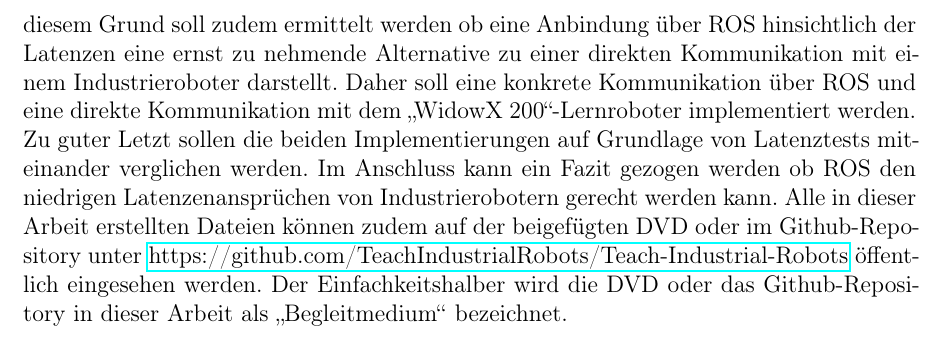
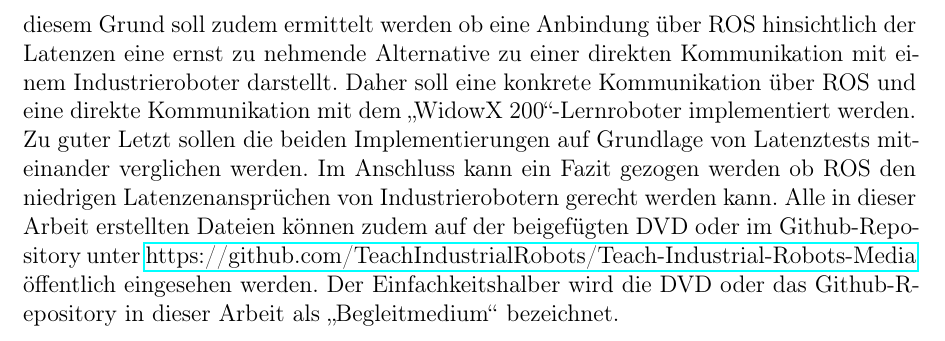
Before and after one commit to hrsFire/Teach-Industrial-Robots-Thesis, a LaTeX thesis (Masterarbeit.tex, which reads kapitel/einleitung/einleitung.tex): part of page 11 of 92, cut so that both start at the same text. Compiled offline with pdfLaTeX.

Commit message:
Updated link

```diff
--- a/kapitel/einleitung/einleitung.tex
+++ b/kapitel/einleitung/einleitung.tex
@@ -7,4 +7,4 @@ Zum Teachen von Industrierobotern werden heutzutage vermehrt Teach Pendants eing
 Obwohl Teach Pendants sehr weit verbreitet sind und sich über die Jahre als sehr hilfreich beim Teachen von Industrierobotern erwiesen haben, wird dennoch unter anderem durch den rasanten Anstieg der Rechenkapazität an neuen Eingabemethoden für Industrieroboter geforscht. Der am zukunftsweisendste Ansatz liegt in der Verwendung von NUI um der bedienenden Person die Bedienung des Industrieroboters mittels des eigenen Körpers so intutitiv wie nur möglich zu gestalten. Eine Möglichkeit eine natürliche Benutzterschnittstelle zu entwickeln besteht in der Verwendung von Gesten. Gesten sind intutitiv zu erlernen und einfach anzuwenden, wodurch die Verwendung eines zusätzlichen Geräts, wie z.B. eines Teach Pendants, entfällt. Bei schweren Eingabegeräten, welche in der Hand gehalten werden, ist dies besonders spürbar, da ein längeres Bedienen des Geräts zu Ermüdungserscheinungen in den Händen und Armen führen kann. In der Gestenerkennung wird aus diesem Grund eine einfache und intutitive Bedienungsmöglichkeit gesehen, welche eine ergonomischere Bedienung als mit einem herkömmlichen Teach Pendant ermöglichen kann. Die Sicherheitsaspekte dürfen dabei jedoch aber auch nicht vernachlässigt werden, da die Maschinenrichtlinien genauestens spezifizieren wie die zu bedienende Maschine mit Menschen interagieren muss um lebensbedrohliche Situationen zu vermeiden. Unter anderem muss hierfür die Geschwindigkeit und die Beschleunigung des Industrieroboters gedrosselt werden um es der bedienenden Person zu ermöglichen unbeabsichtigten Bewegungen des Industrieroboters zeitgerecht ausweichen zu können.
 
 \section{Zielsetzung} \label{sec:zielsetzung} %Motivation
-In dieser Arbeit stellt daher das Erstellen, Testen und Analysieren einer Gestenerkennung, welche die Tiefeninformationen von einer Tiefenkamera erhält, im Vordergrund. Hierbei sollen ergonomische Gesten entwickelt werden, welche nur schwer unbeabsichtigt durchgeführt werden können, die Genauigkeit der Gestenerkennung und der Zielposen analysiert und Latenztests durchgeführt werden. Zur genauen Umsetzung soll eine Azure Kinect als Tiefenkamera eingesetzt und der \quoteMark{WidowX 200}-Lernroboter zur Umsetzung und Überprüfung der Gestenerkkenung verwendet werden. Die zu erstellende Gestenerkennung soll jedoch nicht nur auf die Azure Kinect und den \quoteMark{WidowX 200}-Lernroboter beschränkt sein. Hierfür sollen deshalb Schnittstellen geschaffen werden, welche das einfache Austauschen der Tiefenkamera- und Roboter-Komponente ermöglichen sollen. Aus diesem Grund soll zudem ermittelt werden ob eine Anbindung über ROS hinsichtlich der Latenzen eine ernst zu nehmende Alternative zu einer direkten Kommunikation mit einem Industrieroboter darstellt. Daher soll eine konkrete Kommunikation über ROS und eine direkte Kommunikation mit dem \quoteMark{WidowX 200}-Lernroboter implementiert werden. Zu guter Letzt sollen die beiden Implementierungen auf Grundlage von Latenztests miteinander verglichen werden. Im Anschluss kann ein Fazit gezogen werden ob ROS den niedrigen Latenzenansprüchen von Industrierobotern gerecht werden kann. Alle in dieser Arbeit erstellten Dateien können zudem auf der beigefügten DVD oder im Github-Repository unter \href{https://github.com/TeachIndustrialRobots/Teach-Industrial-Robots}{https://github.com/TeachIndustrialRobots/Teach-Industrial-Robots} öffentlich eingesehen werden. Der Einfachkeitshalber wird die DVD oder das Github-Repository in dieser Arbeit als \quoteMark{Begleitmedium} bezeichnet.
+In dieser Arbeit stellt daher das Erstellen, Testen und Analysieren einer Gestenerkennung, welche die Tiefeninformationen von einer Tiefenkamera erhält, im Vordergrund. Hierbei sollen ergonomische Gesten entwickelt werden, welche nur schwer unbeabsichtigt durchgeführt werden können, die Genauigkeit der Gestenerkennung und der Zielposen analysiert und Latenztests durchgeführt werden. Zur genauen Umsetzung soll eine Azure Kinect als Tiefenkamera eingesetzt und der \quoteMark{WidowX 200}-Lernroboter zur Umsetzung und Überprüfung der Gestenerkkenung verwendet werden. Die zu erstellende Gestenerkennung soll jedoch nicht nur auf die Azure Kinect und den \quoteMark{WidowX 200}-Lernroboter beschränkt sein. Hierfür sollen deshalb Schnittstellen geschaffen werden, welche das einfache Austauschen der Tiefenkamera- und Roboter-Komponente ermöglichen sollen. Aus diesem Grund soll zudem ermittelt werden ob eine Anbindung über ROS hinsichtlich der Latenzen eine ernst zu nehmende Alternative zu einer direkten Kommunikation mit einem Industrieroboter darstellt. Daher soll eine konkrete Kommunikation über ROS und eine direkte Kommunikation mit dem \quoteMark{WidowX 200}-Lernroboter implementiert werden. Zu guter Letzt sollen die beiden Implementierungen auf Grundlage von Latenztests miteinander verglichen werden. Im Anschluss kann ein Fazit gezogen werden ob ROS den niedrigen Latenzenansprüchen von Industrierobotern gerecht werden kann. Alle in dieser Arbeit erstellten Dateien können zudem auf der beigefügten DVD oder im Github-Repository unter \href{https://github.com/TeachIndustrialRobots/Teach-Industrial-Robots-Media}{https://github.com/TeachIndustrialRobots/Teach-Industrial-Robots-Media} öffentlich eingesehen werden. Der Einfachkeitshalber wird die DVD oder das Github-Repository in dieser Arbeit als \quoteMark{Begleitmedium} bezeichnet.
```
